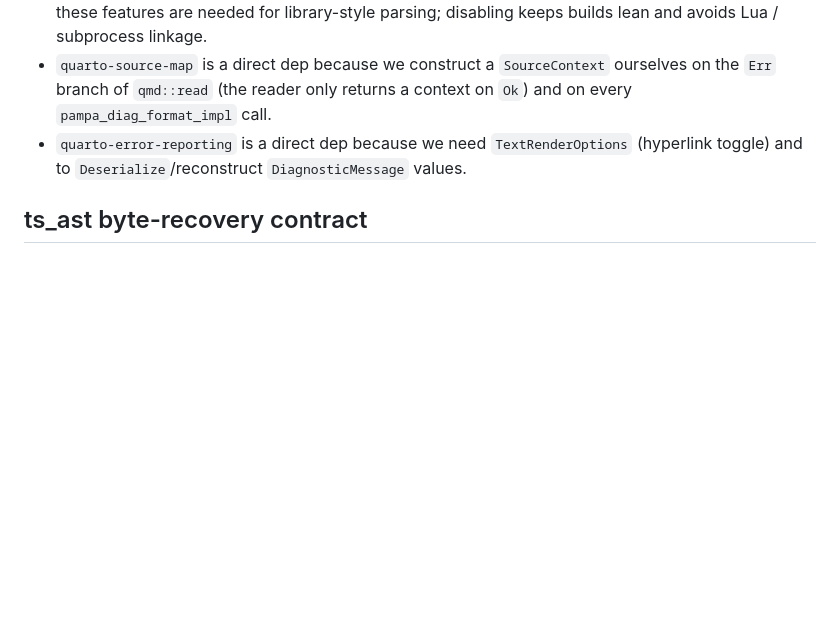
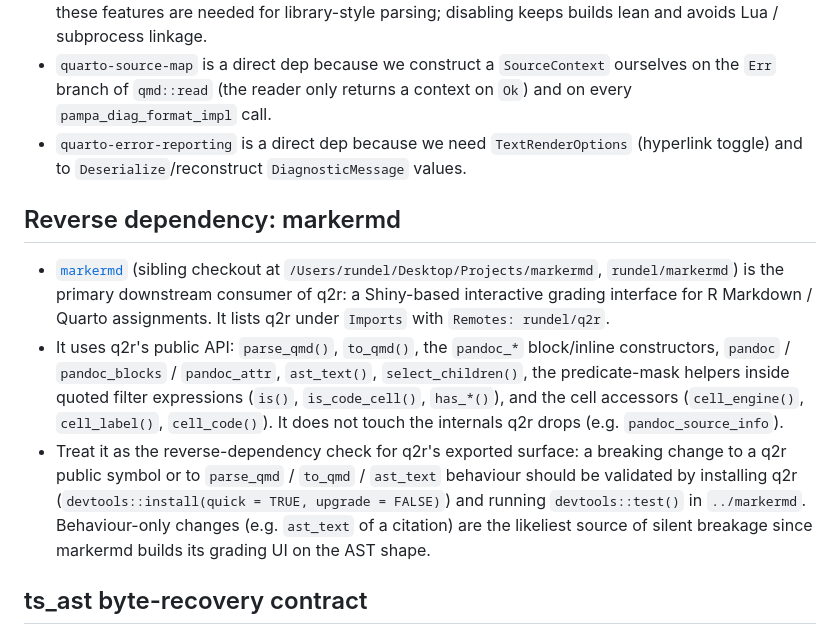
Before and after one commit to rundel/q2r, a Markdown page: CLAUDE.md, the part around the change. Drawn GitHub-style; blank space fills up the shorter version.

Commit message:
Document markermd as q2r's primary reverse dependency (sibling ../markermd Shiny grading app) and the install-then-test check to run against it before changing q2r's public surface.

```diff
--- a/CLAUDE.md
+++ b/CLAUDE.md
@@ -84,6 +84,12 @@ Top-level [`tools/config.R`](tools/config.R) and [`tools/msrv.R`](tools/msrv.R)
 - `quarto-source-map` is a direct dep because we construct a `SourceContext` ourselves on the `Err` branch of `qmd::read` (the reader only returns a context on `Ok`) and on every `pampa_diag_format_impl` call.
 - `quarto-error-reporting` is a direct dep because we need `TextRenderOptions` (hyperlink toggle) and to `Deserialize`/reconstruct `DiagnosticMessage` values.
 
+## Reverse dependency: markermd
+
+- [`markermd`](../markermd) (sibling checkout at `/Users/rundel/Desktop/Projects/markermd`, `rundel/markermd`) is the primary downstream consumer of q2r: a Shiny-based interactive grading interface for R Markdown / Quarto assignments. It lists q2r under `Imports` with `Remotes: rundel/q2r`.
+- It uses q2r's public API: `parse_qmd()`, `to_qmd()`, the `pandoc_*` block/inline constructors, `pandoc` / `pandoc_blocks` / `pandoc_attr`, `ast_text()`, `select_children()`, the predicate-mask helpers inside quoted filter expressions (`is()`, `is_code_cell()`, `has_*()`), and the cell accessors (`cell_engine()`, `cell_label()`, `cell_code()`). It does not touch the internals q2r drops (e.g. `pandoc_source_info`).
+- Treat it as the reverse-dependency check for q2r's exported surface: a breaking change to a q2r public symbol or to `parse_qmd` / `to_qmd` / `ast_text` behaviour should be validated by installing q2r (`devtools::install(quick = TRUE, upgrade = FALSE)`) and running `devtools::test()` in `../markermd`. Behaviour-only changes (e.g. `ast_text` of a citation) are the likeliest source of silent breakage since markermd builds its grading UI on the AST shape.
+
 ## ts_ast byte-recovery contract
 
 - `to_qmd(ts_tree)` aims for **functional equivalence**: the output must re-parse to a `ts_ast` equal to the original (same kind tree and same `@text` slots). The correctness check used by the round-trip tests is `expect_ts_ast_equal(ts2, ts)` after `to_qmd(ts) -> parse_qmd(..., ast = "ts")`. Wrapper nodes that have a grammar gap (children don't cover the full byte range) preserve the gap by falling back to verbatim `@text`; this is how blank lines, indentation, and other inter-element whitespace stay byte-identical across the round trip.
```
